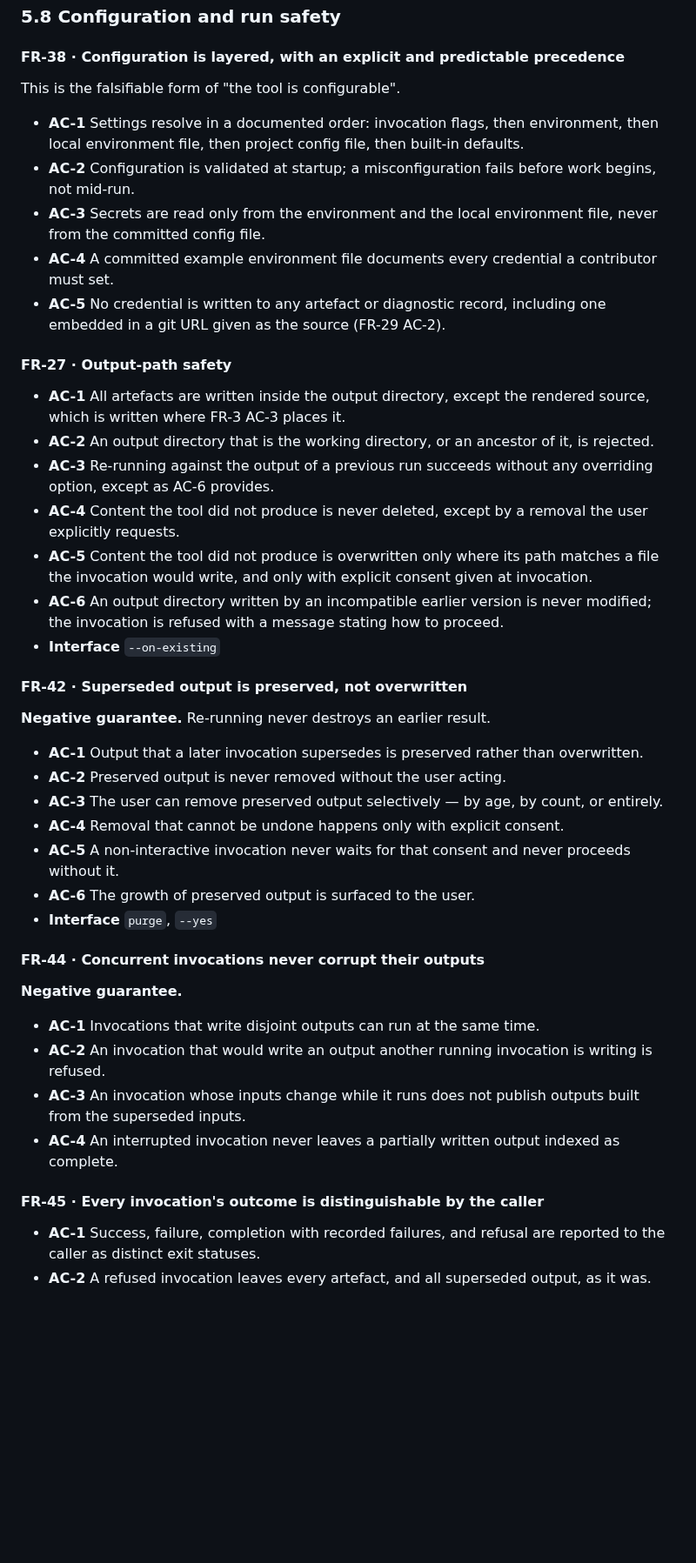
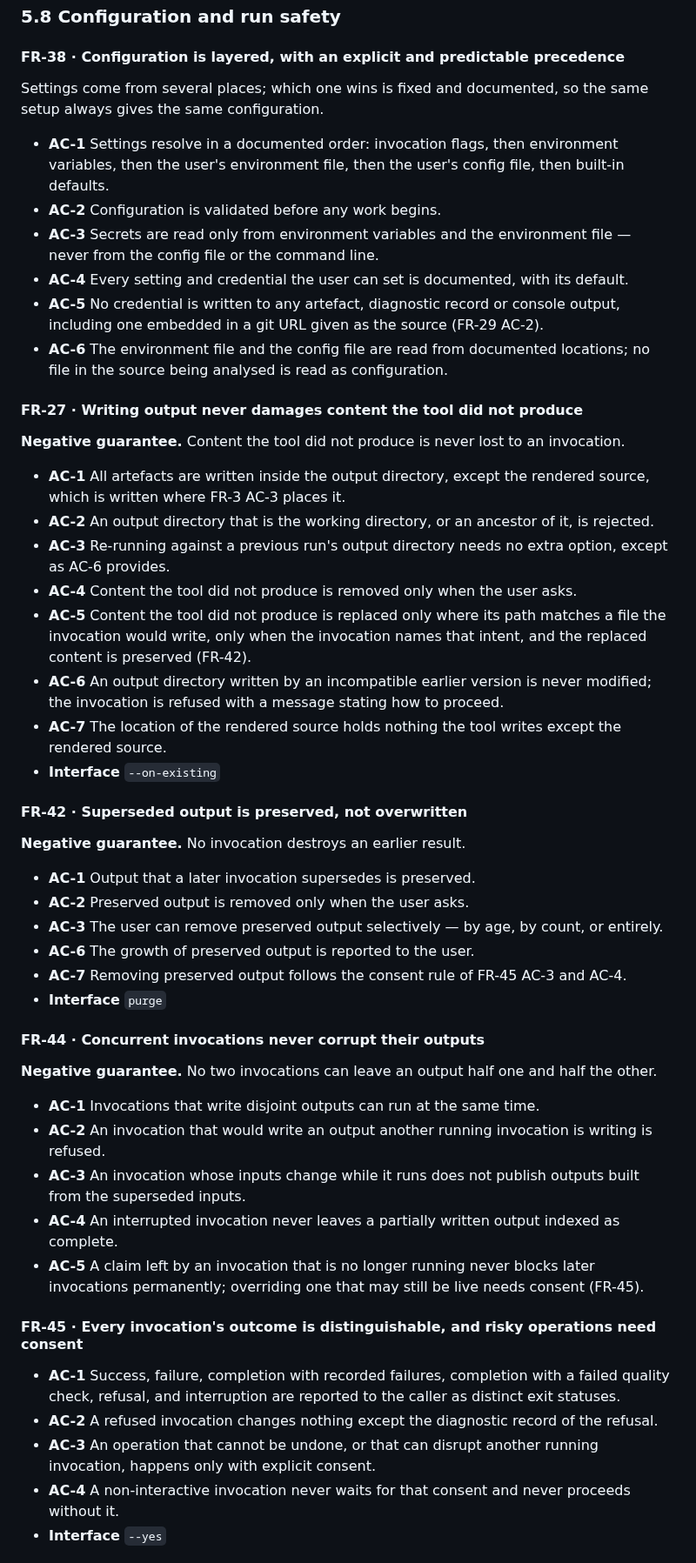
Before and after one commit to gvsambhu/codeograph, a Markdown page: docs/requirements.md, the part around one of its changes. Shown at 87% size. GitHub-like rendering; blank space fills up the shorter version.

Commit message:
docs(requirements): one consent rule, six outcomes, and safety stated as guarantees
Consent rules sat inside FR-42 and were copied into the cache and spend
requirements; they now live once in FR-45, which also names every outcome
the history records — including a failing evaluation check, so CI can
stop on it, and an interruption. Configuration is described from the
user's side, with file locations stated and nothing in the analysed
source read as configuration. Output safety, preservation and
concurrency become explicit negative guarantees, and FR-46 bounds what
LLM output can decide, which is what limits prompt injection's reach.

AI-assistant: Claude Code (Claude Opus 5.5 via Anthropic)
Model: claude-opus-5-5

```diff
--- a/docs/requirements.md
+++ b/docs/requirements.md
@@ -440,51 +440,60 @@ So a re-run neither pays twice nor gets a different LLM answer to the same quest
 ### 5.8 Configuration and run safety
 
 #### FR-38 · Configuration is layered, with an explicit and predictable precedence
-This is the falsifiable form of "the tool is configurable".
-- **AC-1** Settings resolve in a documented order: invocation flags, then environment, then local
-  environment file, then project config file, then built-in defaults.
-- **AC-2** Configuration is validated at startup; a misconfiguration fails before work begins, not
-  mid-run.
-- **AC-3** Secrets are read only from the environment and the local environment file, never from the
-  committed config file.
-- **AC-4** A committed example environment file documents every credential a contributor must set.
-- **AC-5** No credential is written to any artefact or diagnostic record, including one embedded in a
-  git URL given as the source (FR-29 AC-2).
+Settings come from several places; which one wins is fixed and documented, so the same setup always
+gives the same configuration.
+- **AC-1** Settings resolve in a documented order: invocation flags, then environment variables, then
+  the user's environment file, then the user's config file, then built-in defaults.
+- **AC-2** Configuration is validated before any work begins.
+- **AC-3** Secrets are read only from environment variables and the environment file — never from the
+  config file or the command line.
+- **AC-4** Every setting and credential the user can set is documented, with its default.
+- **AC-5** No credential is written to any artefact, diagnostic record or console output, including one
+  embedded in a git URL given as the source (FR-29 AC-2).
+- **AC-6** The environment file and the config file are read from documented locations; no file in the
+  source being analysed is read as configuration.
 
-#### FR-27 · Output-path safety
+#### FR-27 · Writing output never damages content the tool did not produce
+**Negative guarantee.** Content the tool did not produce is never lost to an invocation.
 - **AC-1** All artefacts are written inside the output directory, except the rendered source, which is
   written where FR-3 AC-3 places it.
 - **AC-2** An output directory that is the working directory, or an ancestor of it, is rejected.
-- **AC-3** Re-running against the output of a previous run succeeds without any overriding option,
-  except as AC-6 provides.
-- **AC-4** Content the tool did not produce is never deleted, except by a removal the user explicitly
-  requests.
-- **AC-5** Content the tool did not produce is overwritten only where its path matches a file the
-  invocation would write, and only with explicit consent given at invocation.
+- **AC-3** Re-running against a previous run's output directory needs no extra option, except as AC-6
+  provides.
+- **AC-4** Content the tool did not produce is removed only when the user asks.
+- **AC-5** Content the tool did not produce is replaced only where its path matches a file the
+  invocation would write, only when the invocation names that intent, and the replaced content is
+  preserved (FR-42).
 - **AC-6** An output directory written by an incompatible earlier version is never modified; the
   invocation is refused with a message stating how to proceed.
+- **AC-7** The location of the rendered source holds nothing the tool writes except the rendered source.
 - **Interface** `--on-existing`
 
 #### FR-42 · Superseded output is preserved, not overwritten
-**Negative guarantee.** Re-running never destroys an earlier result.
-- **AC-1** Output that a later invocation supersedes is preserved rather than overwritten.
-- **AC-2** Preserved output is never removed without the user acting.
+**Negative guarantee.** No invocation destroys an earlier result.
+- **AC-1** Output that a later invocation supersedes is preserved.
+- **AC-2** Preserved output is removed only when the user asks.
 - **AC-3** The user can remove preserved output selectively — by age, by count, or entirely.
-- **AC-4** Removal that cannot be undone happens only with explicit consent.
-- **AC-5** A non-interactive invocation never waits for that consent and never proceeds without it.
-- **AC-6** The growth of preserved output is surfaced to the user.
-- **Interface** `purge`, `--yes`
+- **AC-6** The growth of preserved output is reported to the user.
+- **AC-7** Removing preserved output follows the consent rule of FR-45 AC-3 and AC-4.
+- **Interface** `purge`
 
 #### FR-44 · Concurrent invocations never corrupt their outputs
-**Negative guarantee.**
+**Negative guarantee.** No two invocations can leave an output half one and half the other.
 - **AC-1** Invocations that write disjoint outputs can run at the same time.
 - **AC-2** An invocation that would write an output another running invocation is writing is refused.
 - **AC-3** An invocation whose inputs change while it runs does not publish outputs built from the
   superseded inputs.
 - **AC-4** An interrupted invocation never leaves a partially written output indexed as complete.
+- **AC-5** A claim left by an invocation that is no longer running never blocks later invocations
+  permanently; overriding one that may still be live needs consent (FR-45).
 
-#### FR-45 · Every invocation's outcome is distinguishable by the caller
-- **AC-1** Success, failure, completion with recorded failures, and refusal are reported to the caller
-  as distinct exit statuses.
-- **AC-2** A refused invocation leaves every artefact, and all superseded output, as it was.
+#### FR-45 · Every invocation's outcome is distinguishable, and risky operations need consent
+- **AC-1** Success, failure, completion with recorded failures, completion with a failed quality check,
+  refusal, and interruption are reported to the caller as distinct exit statuses.
+- **AC-2** A refused invocation changes nothing except the diagnostic record of the refusal.
+- **AC-3** An operation that cannot be undone, or that can disrupt another running invocation, happens
+  only with explicit consent.
+- **AC-4** A non-interactive invocation never waits for that consent and never proceeds without it.
+- **Interface** `--yes`
 
```
Also changed, not shown: other parts of docs/requirements.md (+9 -3 lines).
